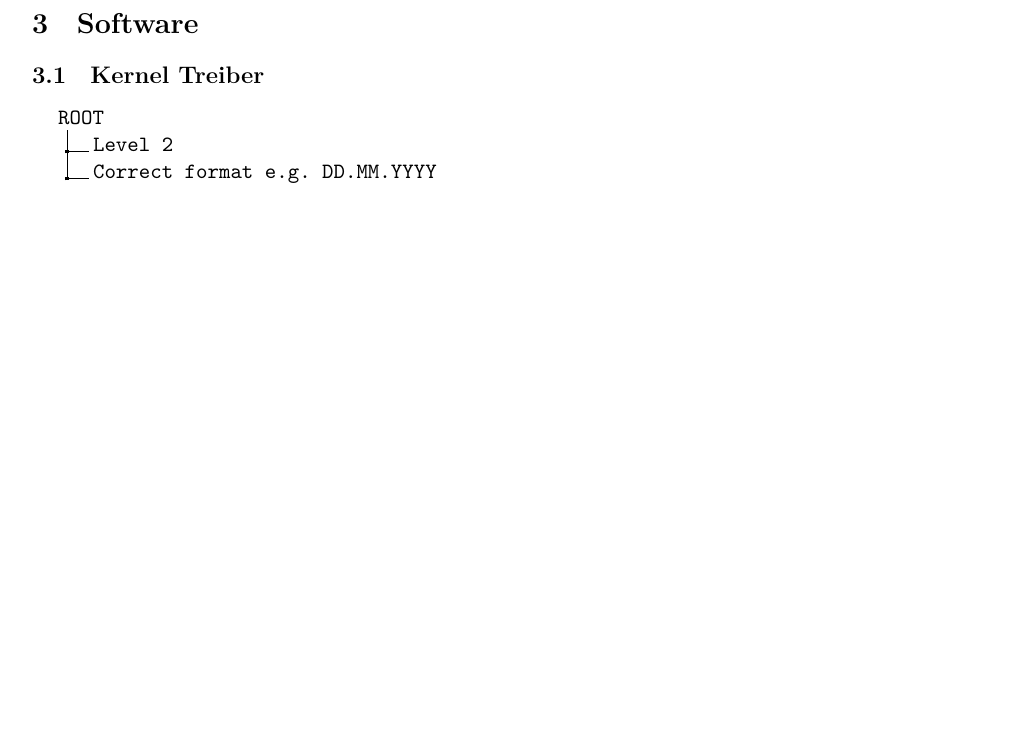
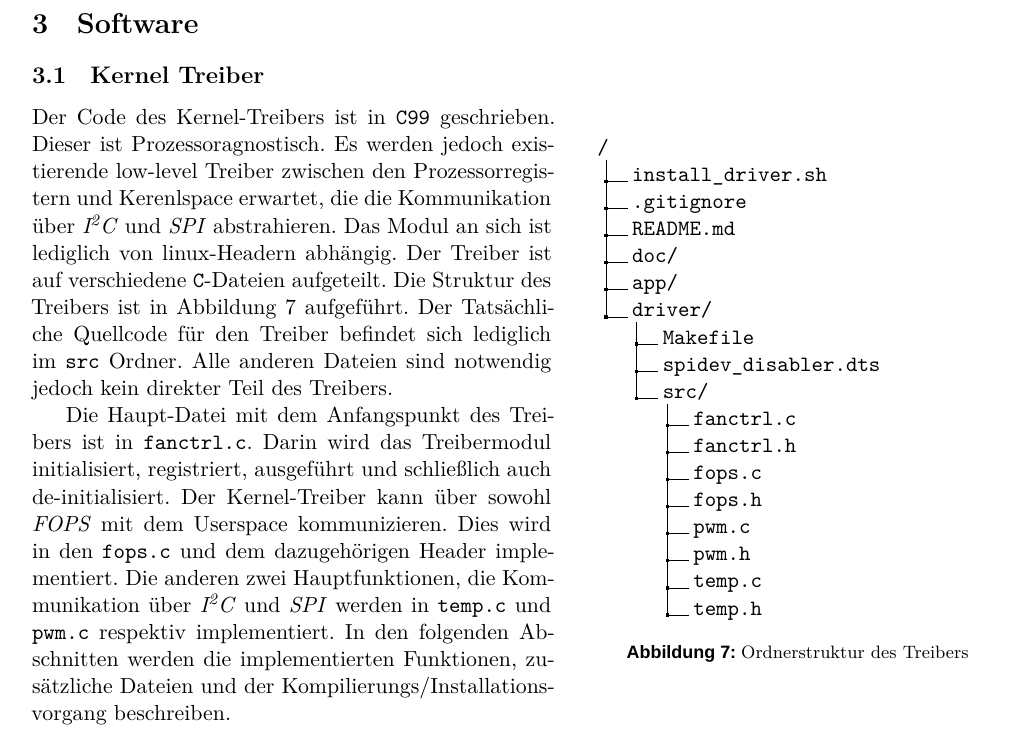
Before and after one commit to DrBro23/AI-B6-Systemprogrammierung, a LaTeX document (doc/document.tex, which reads doc/text/software/driver.tex): part of page 10 of 14, cut so that both start at the same text, the shorter picture padded with empty space. Compiled offline with XeLaTeX; a missing font is replaced by an installed copy or a similar font.

Commit message:
added driver text

```diff
--- a/doc/text/software/driver.tex
+++ b/doc/text/software/driver.tex
@@ -1,10 +1,45 @@
 \subsection{Kernel Treiber}
 
+\begin{wrapfigure}[22]{o}[1cm]{8cm}
 \dirtree{%
-.1 ROOT.
-.2 Level 2.
-.2 Correct format e.g.~DD.MM.YYYY. %% or e.g.\ DD.MM.YYYY.
+.1 /.
+.2 install\_driver.sh.
+.2 .gitignore.
+.2 README.md.
+.2 doc/.
+.2 app/.
+.2 driver/.
+.3 Makefile.
+.3 spidev\_disabler.dts.
+.3 src/.
+.4 fanctrl.c.
+.4 fanctrl.h.
+.4 fops.c.
+.4 fops.h.
+.4 pwm.c.
+.4 pwm.h.
+.4 temp.c.
+.4 temp.h.
 }
+\caption{Ordnerstruktur des Treibers}
+\label{fig:driverdirectory}
+\end{wrapfigure}
+
+Der Code des Kernel-Treibers ist in \texttt{C99} geschrieben.
+Dieser ist Prozessoragnostisch.
+Es werden jedoch existierende low-level Treiber zwischen den Prozessorregistern und Kerenlspace erwartet, die die Kommunikation über \gls{i2c} und \gls{spi} abstrahieren.
+Das Modul an sich ist lediglich von linux-Headern abhängig.
+Der Treiber ist auf verschiedene \texttt{C}-Dateien aufgeteilt.
+Die Struktur des Treibers ist in \autoref{fig:driverdirectory} aufgeführt.
+Der Tatsächliche Quellcode für den Treiber befindet sich lediglich im \texttt{src} Ordner.
+Alle anderen Dateien sind notwendig jedoch kein direkter Teil des Treibers.
+
+Die Haupt-Datei mit dem Anfangspunkt des Treibers ist in \texttt{fanctrl.c}.
+Darin wird das Treibermodul initialisiert, registriert, ausgeführt und schließlich auch de-initialisiert.
+Der Kernel-Treiber kann über sowohl \gls{fops} mit dem Userspace kommunizieren.
+Dies wird in den \texttt{fops.c} und dem dazugehörigen Header implementiert. % TODO add IOCTL
+Die anderen zwei Hauptfunktionen, die Kommunikation über \gls{i2c} und \gls{spi} werden in \texttt{temp.c} und \texttt{pwm.c} respektiv implementiert.
+In den folgenden Abschnitten werden die implementierten Funktionen, zusätzliche Dateien und der Kompilierungs/Installationsvorgang beschreiben.
 
 \subsubsection{Temperatursensor über \acrshort{i2c}}
 
```
